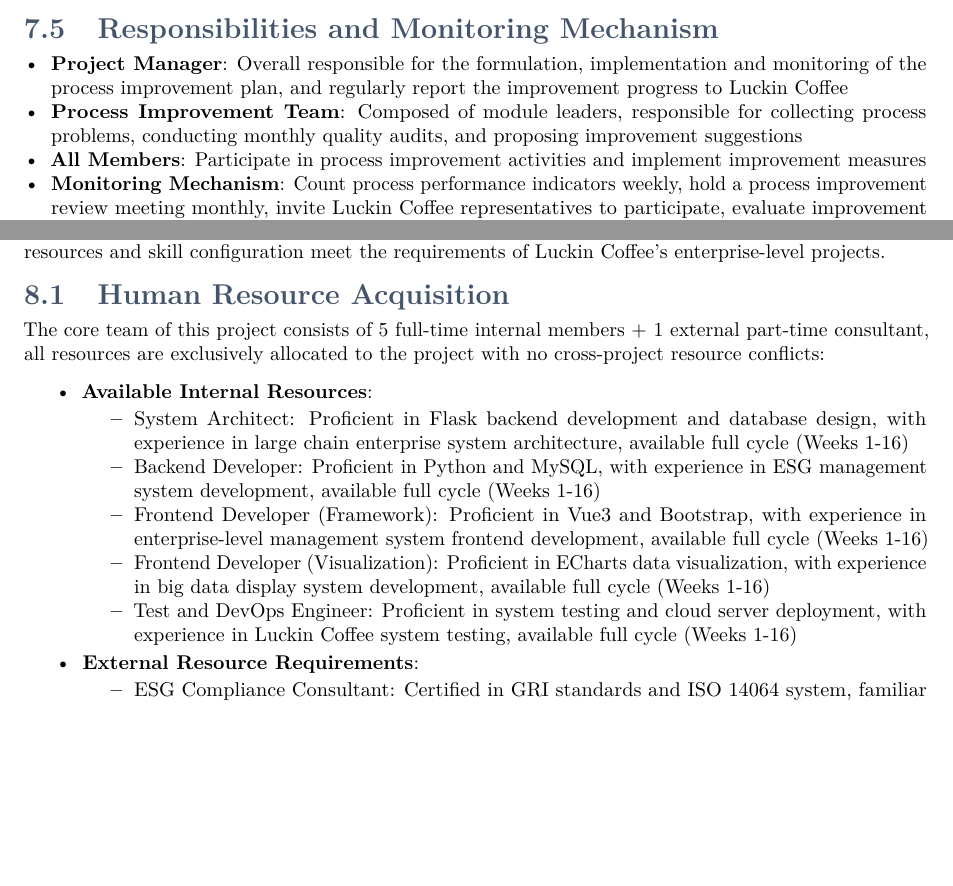
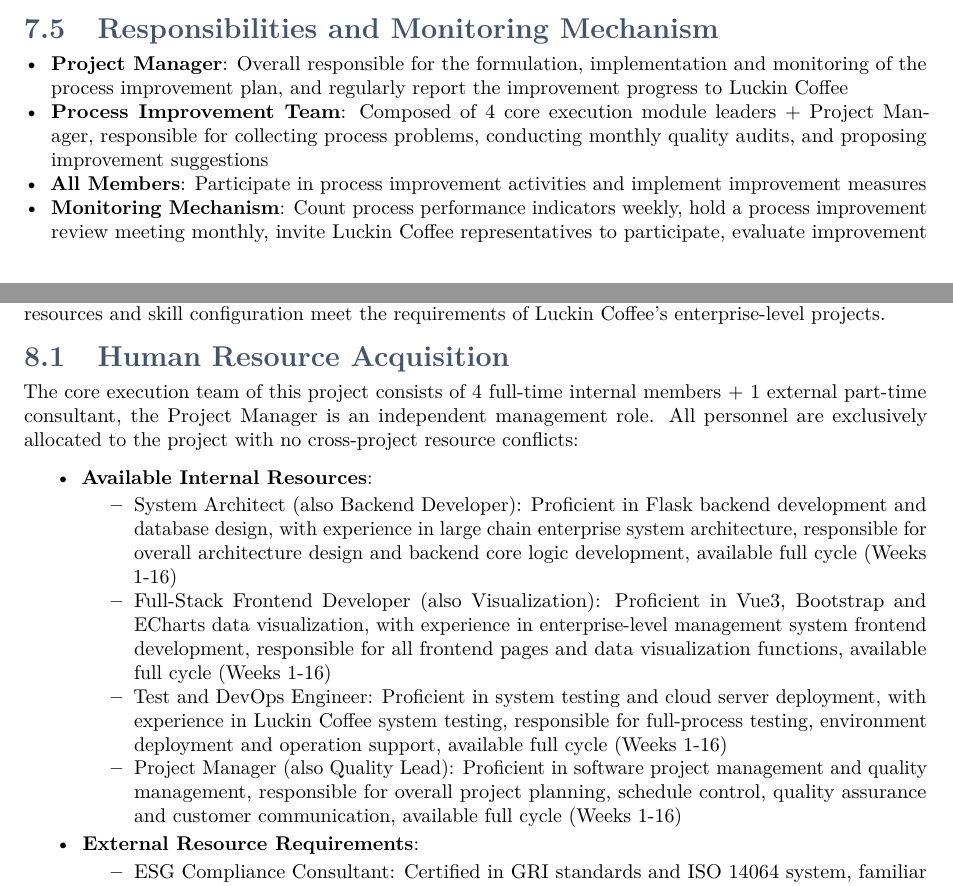
Before and after one commit to ShroudP/pmp--Business-Sustainability-Management-Platform-, a LaTeX document (report/main.tex): two parts of pages 31 and 32 of 46 before the commit and two parts of pages 31 and 32 of 47 after it, joined at a grey line, cut so that both start at the same text, the shorter picture padded with empty space. Compiled offline with pdfLaTeX.

Commit message:
7-10更新内容

```diff
--- a/report/main.tex
+++ b/report/main.tex
@@ -1152,7 +1152,7 @@ Implement optimization using the seven basic quality tools:
 \subsection{Responsibilities and Monitoring Mechanism}
 \begin{itemize}[leftmargin=*]
     \item \textbf{Project Manager}: Overall responsible for the formulation, implementation and monitoring of the process improvement plan, and regularly report the improvement progress to Luckin Coffee
-    \item \textbf{Process Improvement Team}: Composed of module leaders, responsible for collecting process problems, conducting monthly quality audits, and proposing improvement suggestions
+    \item \textbf{Process Improvement Team}: Composed of 4 core execution module leaders + Project Manager, responsible for collecting process problems, conducting monthly quality audits, and proposing improvement suggestions
     \item \textbf{All Members}: Participate in process improvement activities and implement improvement measures
     \item \textbf{Monitoring Mechanism}: Count process performance indicators weekly, hold a process improvement review meeting monthly, invite Luckin Coffee representatives to participate, evaluate improvement effects and adjust plans
 \end{itemize}
@@ -1165,15 +1165,14 @@ Implement optimization using the seven basic quality tools:
 This project adopts a Strong Matrix Organizational Structure, where the project manager has moderate to high decision-making authority, balancing functional professionalism and project execution efficiency. It establishes a clear division of responsibilities and collaboration mechanism to ensure that the human resources and skill configuration meet the requirements of Luckin Coffee's enterprise-level projects.
 
 \subsection{Human Resource Acquisition}
-The core team of this project consists of 5 full-time internal members + 1 external part-time consultant, all resources are exclusively allocated to the project with no cross-project resource conflicts:
+The core execution team of this project consists of 4 full-time internal members + 1 external part-time consultant, the Project Manager is an independent management role. All personnel are exclusively allocated to the project with no cross-project resource conflicts:
 \begin{itemize}
   \item \textbf{Available Internal Resources}:
   \begin{itemize}
-    \item System Architect: Proficient in Flask backend development and database design, with experience in large chain enterprise system architecture, available full cycle (Weeks 1-16)
-    \item Backend Developer: Proficient in Python and MySQL, with experience in ESG management system development, available full cycle (Weeks 1-16)
-    \item Frontend Developer (Framework): Proficient in Vue3 and Bootstrap, with experience in enterprise-level management system frontend development, available full cycle (Weeks 1-16)
-    \item Frontend Developer (Visualization): Proficient in ECharts data visualization, with experience in big data display system development, available full cycle (Weeks 1-16)
-    \item Test and DevOps Engineer: Proficient in system testing and cloud server deployment, with experience in Luckin Coffee system testing, available full cycle (Weeks 1-16)
+    \item System Architect (also Backend Developer): Proficient in Flask backend development and database design, with experience in large chain enterprise system architecture, responsible for overall architecture design and backend core logic development, available full cycle (Weeks 1-16)
+    \item Full-Stack Frontend Developer (also Visualization): Proficient in Vue3, Bootstrap and ECharts data visualization, with experience in enterprise-level management system frontend development, responsible for all frontend pages and data visualization functions, available full cycle (Weeks 1-16)
+    \item Test and DevOps Engineer: Proficient in system testing and cloud server deployment, with experience in Luckin Coffee system testing, responsible for full-process testing, environment deployment and operation support, available full cycle (Weeks 1-16)
+    \item Project Manager (also Quality Lead): Proficient in software project management and quality management, responsible for overall project planning, schedule control, quality assurance and customer communication, available full cycle (Weeks 1-16)
   \end{itemize}
   \item \textbf{External Resource Requirements}:
   \begin{itemize}
```
Also changed, not shown: report/main.tex (10 more changed lines).
